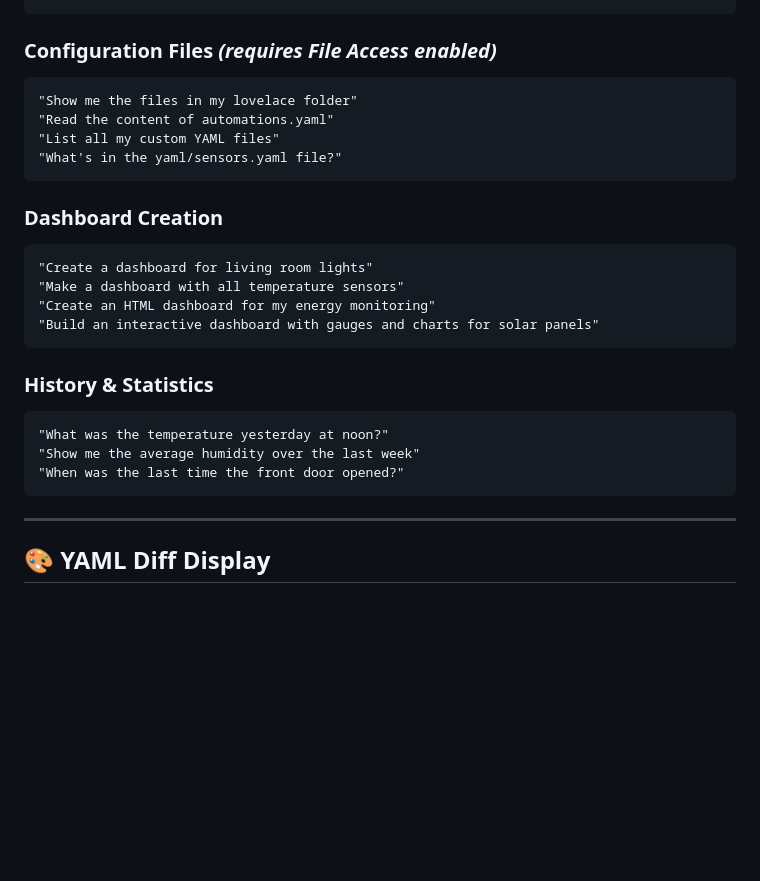
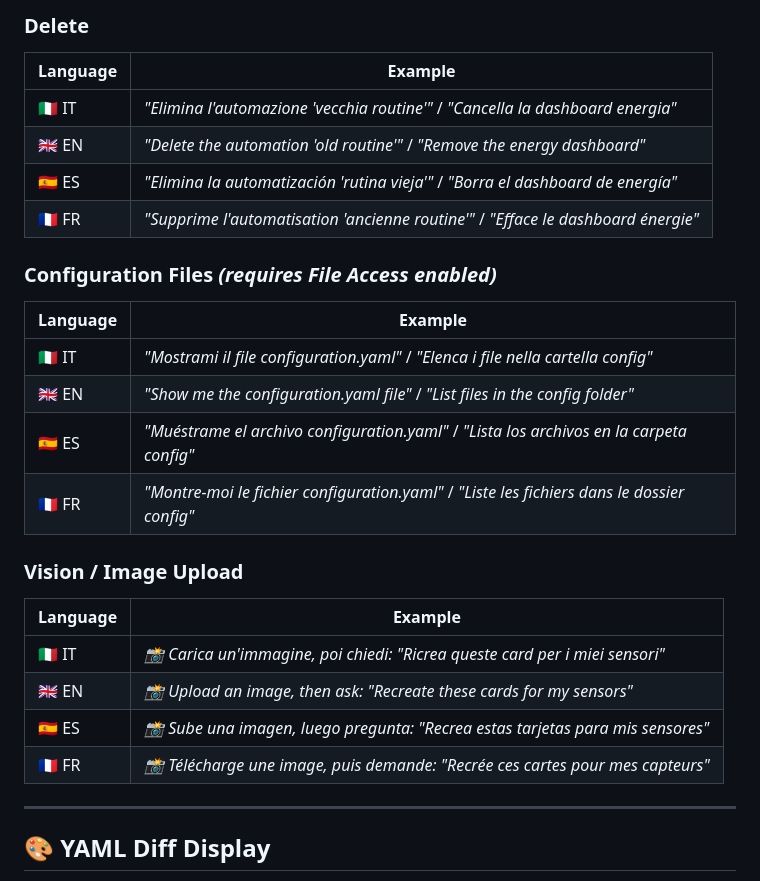
Before and after one commit to Bobsilvio/ha-claude, a Markdown page: README.md, the part around one of its changes. Rendered like a GitHub page; blank space fills up the shorter version.

````diff
--- a/README.md
+++ b/README.md
@@ -302,26 +369,29 @@ When **Enable File Access** is enabled, the AI can:
+### Delete
+
+| Language | Example |
+|----------|---------|
+| 🇮🇹 IT | *"Elimina l'automazione 'vecchia routine'"* / *"Cancella la dashboard energia"* |
+| 🇬🇧 EN | *"Delete the automation 'old routine'"* / *"Remove the energy dashboard"* |
+| 🇪🇸 ES | *"Elimina la automatización 'rutina vieja'"* / *"Borra el dashboard de energía"* |
+| 🇫🇷 FR | *"Supprime l'automatisation 'ancienne routine'"* / *"Efface le dashboard énergie"* |
 
 ### Configuration Files *(requires File Access enabled)*
-```
-"Show me the files in my lovelace folder"
-"Read the content of automations.yaml"
-"List all my custom YAML files"
-"What's in the yaml/sensors.yaml file?"
-```
 
-### Dashboard Creation
-```
-"Create a dashboard for living room lights"
-"Make a dashboard with all temperature sensors"
-"Create an HTML dashboard for my energy monitoring"
-"Build an interactive dashboard with gauges and charts for solar panels"
-```
+| Language | Example |
+|----------|---------|
+| 🇮🇹 IT | *"Mostrami il file configuration.yaml"* / *"Elenca i file nella cartella config"* |
+| 🇬🇧 EN | *"Show me the configuration.yaml file"* / *"List files in the config folder"* |
+| 🇪🇸 ES | *"Muéstrame el archivo configuration.yaml"* / *"Lista los archivos en la carpeta config"* |
+| 🇫🇷 FR | *"Montre-moi le fichier configuration.yaml"* / *"Liste les fichiers dans le dossier config"* |
 
-### History & Statistics
-```
-"What was the temperature yesterday at noon?"
-"Show me the average humidity over the last week"
-"When was the last time the front door opened?"
-```
+### Vision / Image Upload
+
+| Language | Example |
+|----------|---------|
+| 🇮🇹 IT | *📸 Carica un'immagine, poi chiedi: "Ricrea queste card per i miei sensori"* |
+| 🇬🇧 EN | *📸 Upload an image, then ask: "Recreate these cards for my sensors"* |
+| 🇪🇸 ES | *📸 Sube una imagen, luego pregunta: "Recrea estas tarjetas para mis sensores"* |
+| 🇫🇷 FR | *📸 Télécharge une image, puis demande: "Recrée ces cartes pour mes capteurs"* |
 
 ---
 
````
Also changed, not shown: other parts of README.md (+89 -22 lines).
